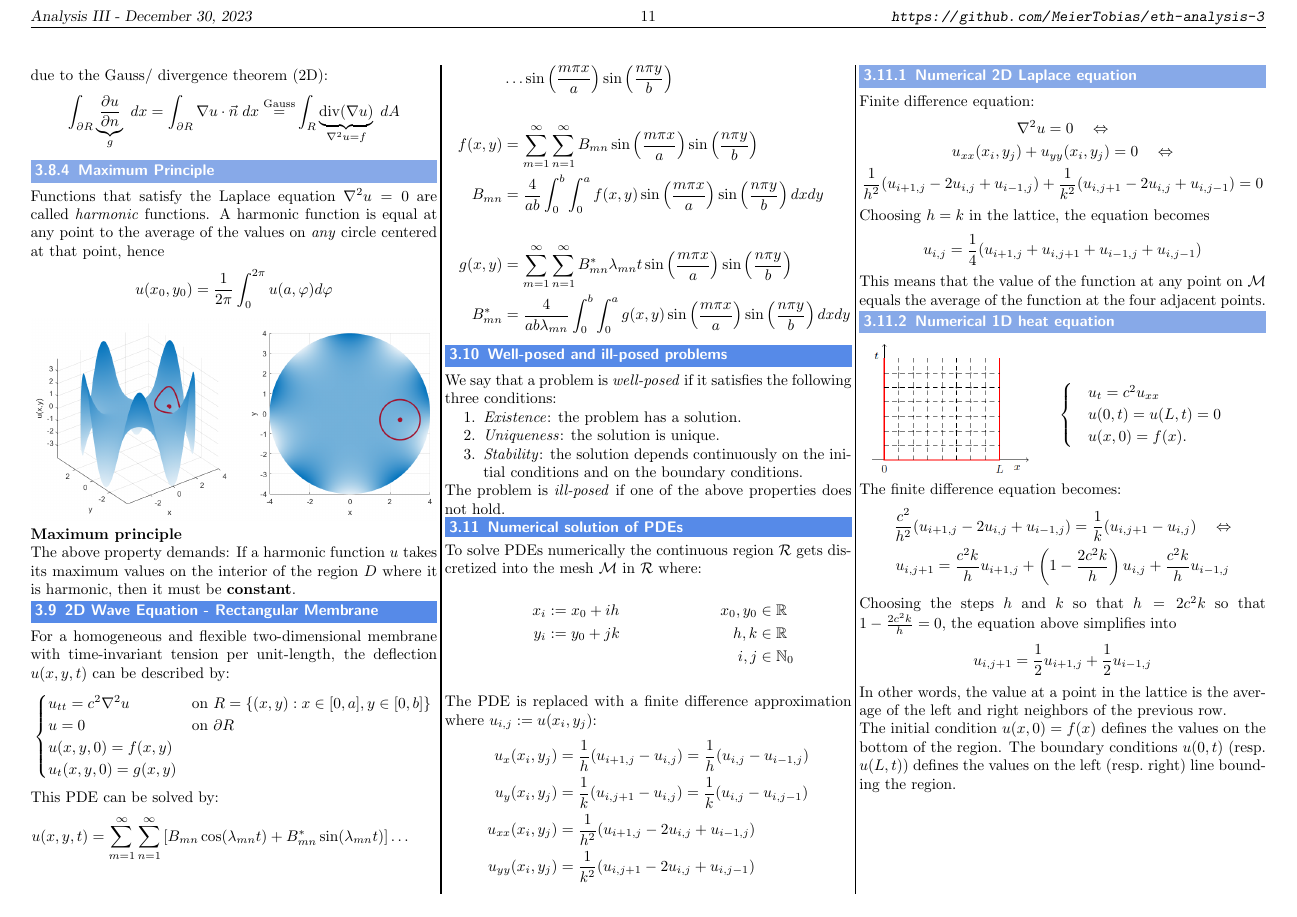
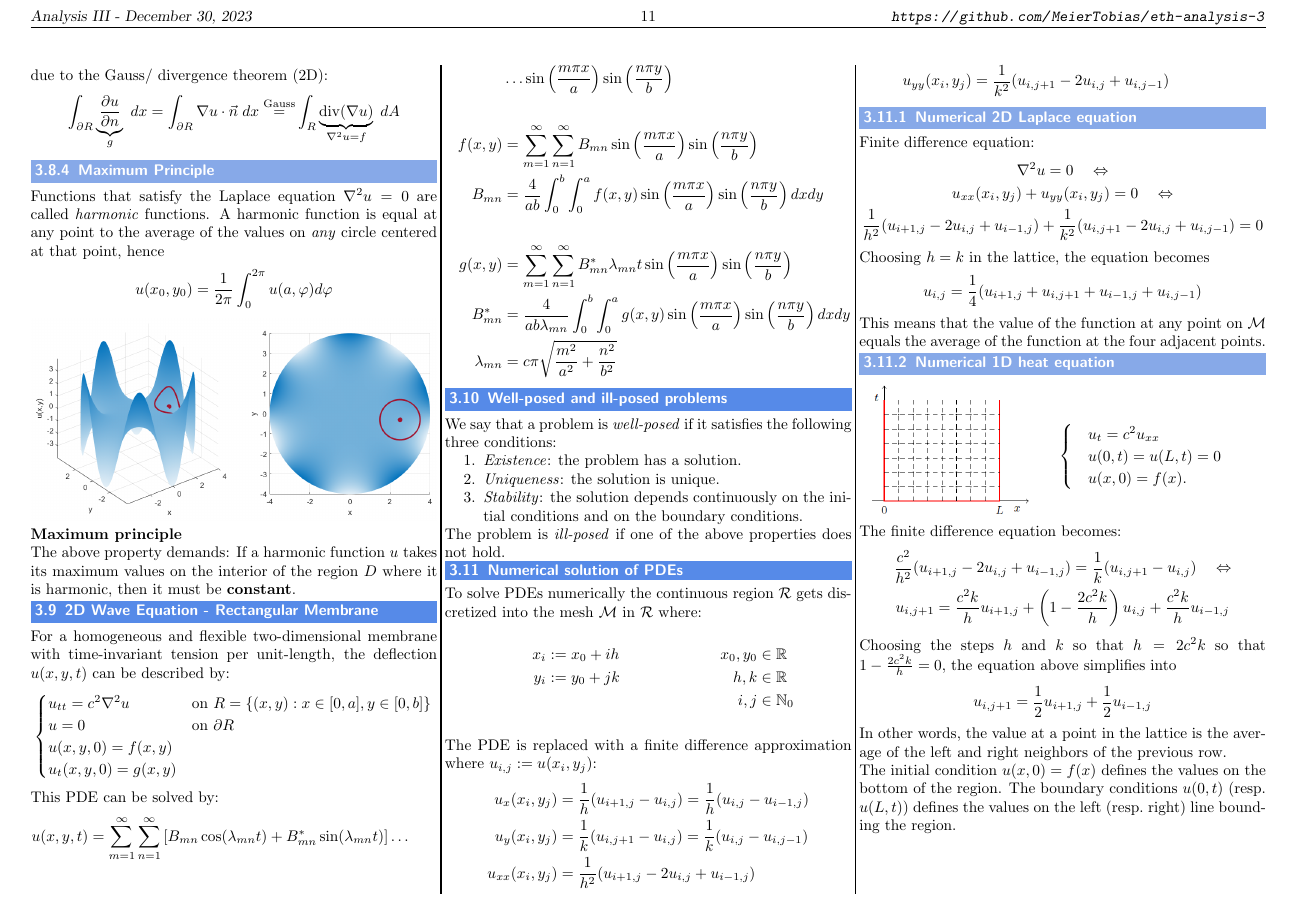
Before and after one commit to MeierTobias/eth-analysis-3, a LaTeX document (src/main.tex, which reads src/sections/PartialDifferentialEquations.tex): page 11 of 17. Compiled offline with pdfLaTeX.

Commit message:
definition of lambda to 2D wave equation added

```diff
--- a/src/sections/PartialDifferentialEquations.tex
+++ b/src/sections/PartialDifferentialEquations.tex
@@ -585,12 +585,13 @@ the deflection $u(x,y,t)$ can be described by:
 \end{align*}
 This PDE can be solved by:
 \begin{align*}
-    u(x,y,t)   & =\sum_{m=1}^{\infty}\sum_{n=1}^{\infty}\left[B_{mn}\cos(\lambda_{mn}t)+B_{mn}^{*}\sin(\lambda_{mn}t)\right]\dots
+    u(x,y,t)     & =\sum_{m=1}^{\infty}\sum_{n=1}^{\infty}\left[B_{mn}\cos(\lambda_{mn}t)+B_{mn}^{*}\sin(\lambda_{mn}t)\right]\dots
     \\&\dots \sin\left(\frac{m\pi x}{a}\right)\sin\left(\frac{n\pi y}{b}\right)\\\\
-    f(x,y)     & =\sum_{m=1}^{\infty}\sum_{n=1}^{\infty}B_{mn}\sin\left(\frac{m\pi x}a\right)\sin\left(\frac{n\pi y}b\right)             \\
-    B_{mn}     & = \frac4{ab}\int_0^b\int_0^{a}f(x,y)\sin\left(\frac{m\pi x}a\right)\sin\left(\frac{n\pi y}b\right)dxdy                  \\\\
-    g(x,y)     & =\sum_{m=1}^\infty\sum_{n=1}^\infty B_{mn}^*\lambda_{mn}t\sin\left(\frac{m\pi x}a\right)\sin\left(\frac{n\pi y}b\right) \\
-    B_{mn}^{*} & =\frac4{ab\lambda_{mn}}\int_{0}^{b}\int_{0}^{a}g(x,y)\sin\left(\frac{m\pi x}a\right)\sin\left(\frac{n\pi y}b\right)dxdy
+    f(x,y)       & =\sum_{m=1}^{\infty}\sum_{n=1}^{\infty}B_{mn}\sin\left(\frac{m\pi x}a\right)\sin\left(\frac{n\pi y}b\right)             \\
+    B_{mn}       & = \frac4{ab}\int_0^b\int_0^{a}f(x,y)\sin\left(\frac{m\pi x}a\right)\sin\left(\frac{n\pi y}b\right)dxdy                  \\\\
+    g(x,y)       & =\sum_{m=1}^\infty\sum_{n=1}^\infty B_{mn}^*\lambda_{mn}t\sin\left(\frac{m\pi x}a\right)\sin\left(\frac{n\pi y}b\right) \\
+    B_{mn}^{*}   & =\frac4{ab\lambda_{mn}}\int_{0}^{b}\int_{0}^{a}g(x,y)\sin\left(\frac{m\pi x}a\right)\sin\left(\frac{n\pi y}b\right)dxdy \\
+    \lambda_{mn} & = c\pi\sqrt{\frac{m^2}{a^2}+\frac{n^2}{b^2}}
 \end{align*}
 
 \subsection{Well-posed and ill-posed problems}
```
